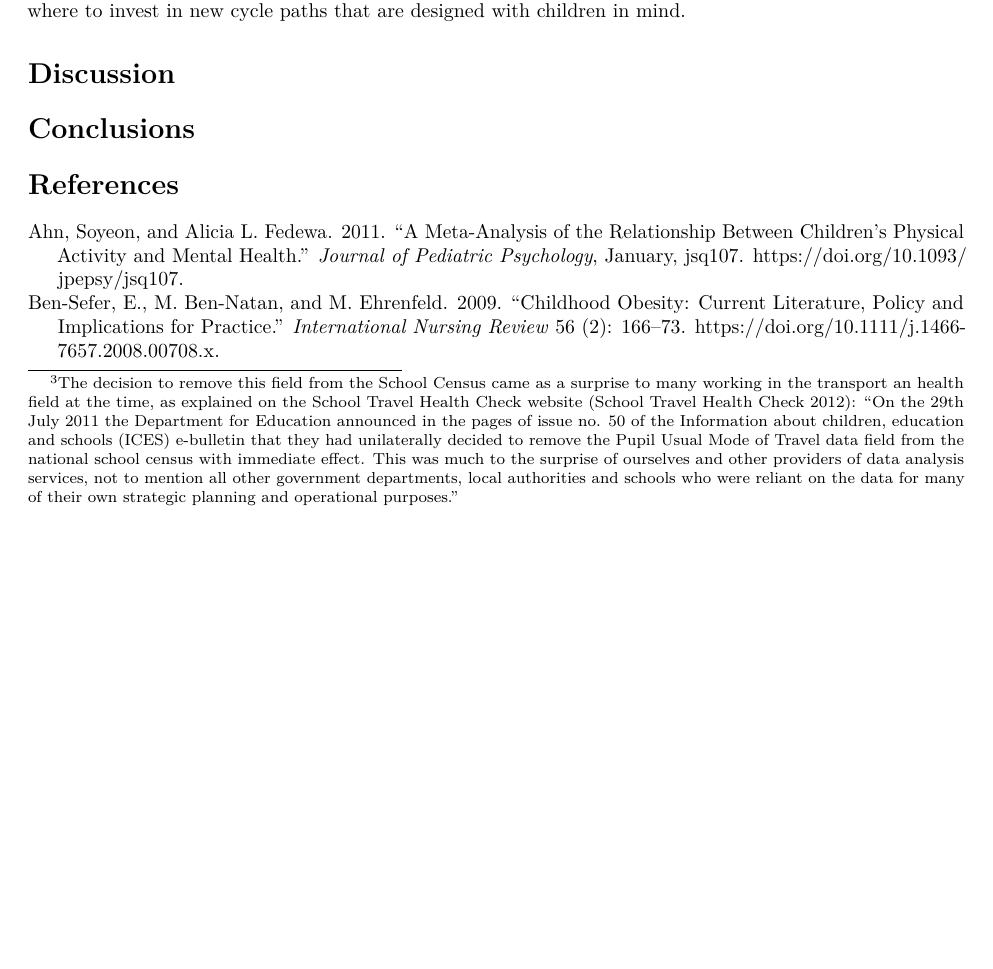
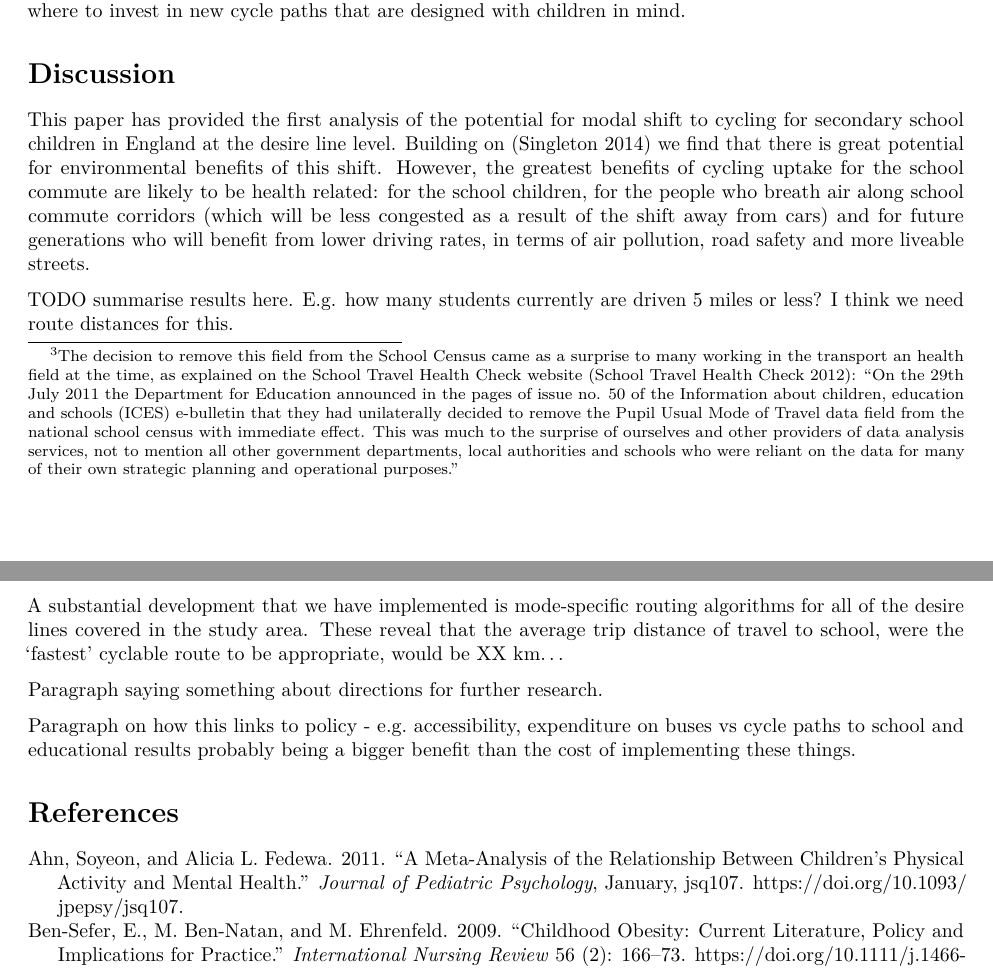
Before and after one commit to npct-archive/pctSchoolsUK, an R Markdown document (paper/pctSchool-paper.Rmd): part of page 3 of 5 before the commit and two parts of pages 3 and 4 of 5 after it, the two joined at a grey line, cut so that both start at the same text, the shorter picture padded with empty space. Rendered offline with R 4.5, knitr and Pandoc, then LaTeX, with nearby package versions; drawn as R Markdown's standard PDF in place of the format the file asks for; some code elsewhere in the file could not run offline.

Commit message:
Add outline of discussion paragraphs

```diff
--- a/paper/pctSchool-paper.Rmd
+++ b/paper/pctSchool-paper.Rmd
@@ -199,8 +198,15 @@ The most illuminating finding of our research from a policy perspective is at th
 
 # Discussion
 
-# Conclusions
+This paper has provided the first analysis of the potential for modal shift to cycling for secondary school children in England at the desire line level. Building on [@singleton_gis_2014] we find that there is great potential for environmental benefits of this shift. However, the greatest benefits of cycling uptake for the school commute are likely to be health related: for the school children, for the people who breath air along school commute corridors (which will be less congested as a result of the shift away from cars) and for future generations who will benefit from lower driving rates, in terms of air pollution, road safety and more liveable streets.
 
+TODO summarise results here. E.g. how many students currently are driven 5 miles or less? I think we need route distances for this.
+
+A substantial development that we have implemented is mode-specific routing algorithms for all of the desire lines covered in the study area. These reveal that the average trip distance of travel to school, were the 'fastest' cyclable route to be appropriate, would be XX km...
+
+Paragraph saying something about directions for further research.
+
+Paragraph on how this links to policy - e.g. accessibility, expenditure on buses vs cycle paths to school and educational results probably being a bigger benefit than the cost of implementing these things.
 
 <!-- Despite the strength of evidence of the benefits of active travel to school, it has been experiencing a long-term downward trend since at least the 1950s.  -->
 <!-- (Active Transportation to School: Trends Among U.S. Schoolchildren, 1969–2001, McDonald)  -->
```
Also changed, not shown: paper/pctSchool-paper.Rmd (1 more changed lines).
